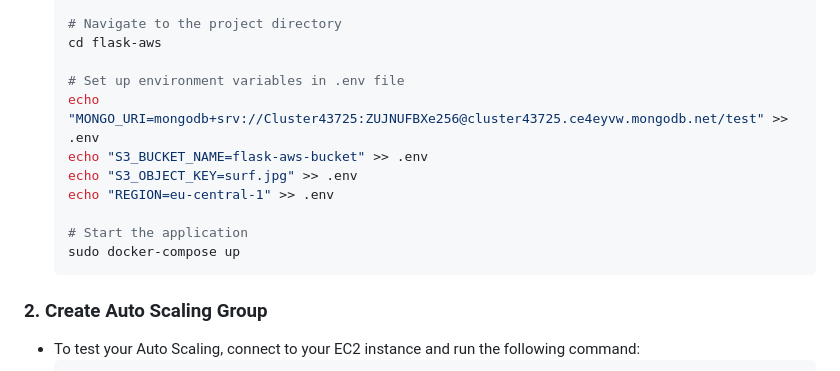
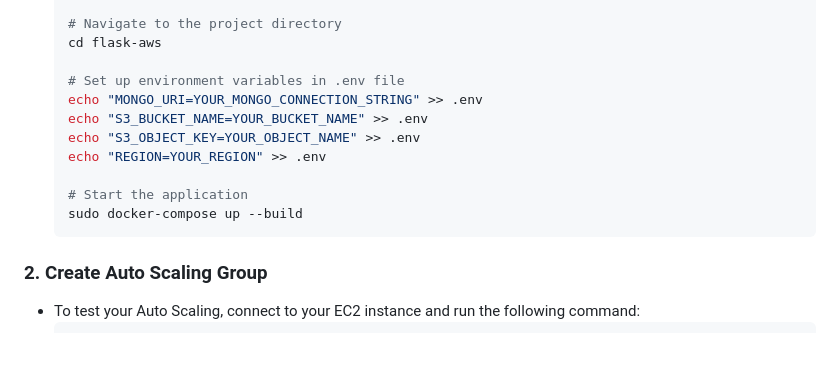
Before and after one commit to waleed399/flask-aws, a Markdown page: README.md, the part around the change. GitHub-like rendering; blank space fills up the shorter version.

````diff
--- a/README.md
+++ b/README.md
@@ -26,13 +26,13 @@
     cd flask-aws
 
     # Set up environment variables in .env file
-    echo "MONGO_URI=mongodb+srv://Cluster43725:ZUJNUFBXe256@cluster43725.ce4eyvw.mongodb.net/test" >> .env
-    echo "S3_BUCKET_NAME=flask-aws-bucket" >> .env
-    echo "S3_OBJECT_KEY=surf.jpg" >> .env
-    echo "REGION=eu-central-1" >> .env
+    echo "MONGO_URI=YOUR_MONGO_CONNECTION_STRING" >> .env
+    echo "S3_BUCKET_NAME=YOUR_BUCKET_NAME" >> .env
+    echo "S3_OBJECT_KEY=YOUR_OBJECT_NAME" >> .env
+    echo "REGION=YOUR_REGION" >> .env
 
     # Start the application
-    sudo docker-compose up
+    sudo docker-compose up --build
     ```
 
 ### 2. Create Auto Scaling Group
````
